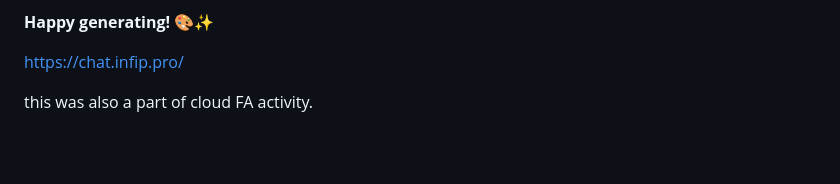
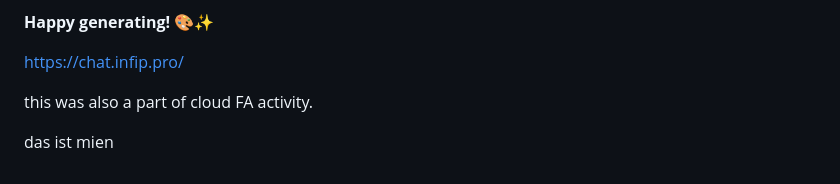
Before and after one commit to mr-osiris/ai-image-generator, a Markdown page: README.md, the part around the change. Drawn GitHub-style; blank space fills up the shorter version.

```diff
--- a/README.md
+++ b/README.md
@@ -156,3 +156,5 @@ If you encounter issues:
 https://chat.infip.pro/
 
 this was also a part of cloud FA activity.
+
+das ist mien
```
